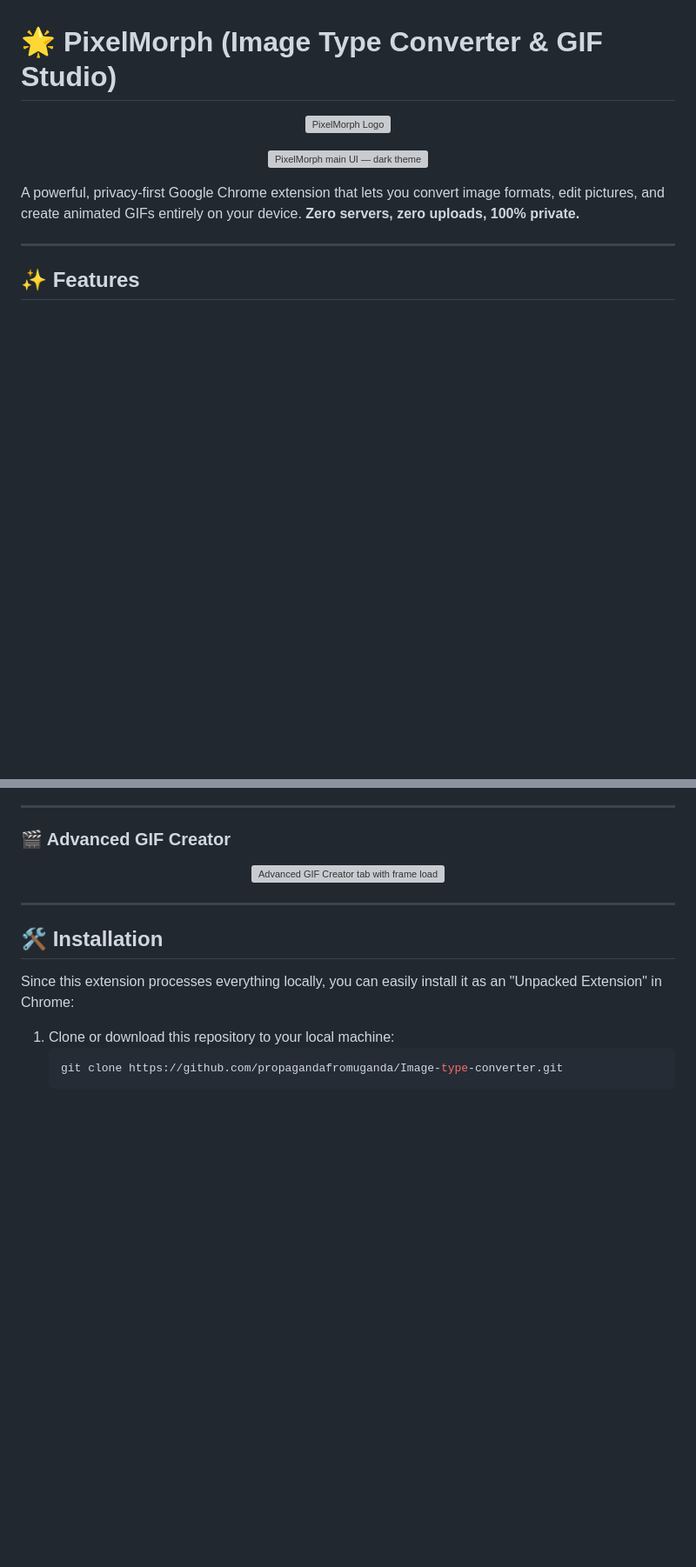
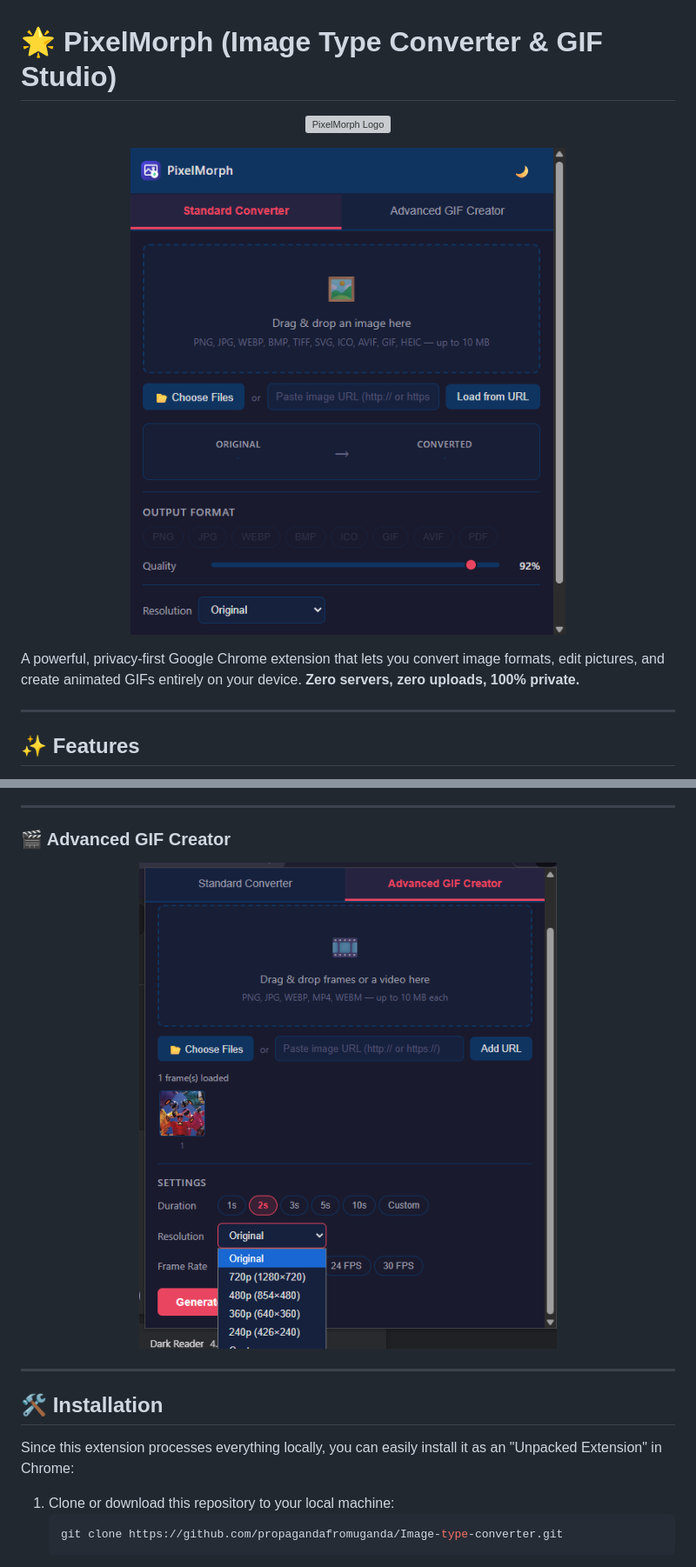
Before and after one commit to yatharthsinghgavel/Image-type-converter, a Markdown page: README.md, 2 parts joined by grey strips. Shown at 87% size. GitHub-like rendering; blank space fills up the shorter version; grey boxes are pictures that could not be loaded.

```diff
--- a/README.md
+++ b/README.md
@@ -5,7 +5,7 @@
 </p>
 
 <p align="center">
-  <img src="screenshots/dark-theme.png.png" alt="PixelMorph main UI — dark theme" width="500" />
+  <img src="dark-theme.png.png" alt="PixelMorph main UI — dark theme" width="500" />
 </p>
 
 A powerful, privacy-first Google Chrome extension that lets you convert image formats, edit pictures, and create animated GIFs entirely on your device. **Zero servers, zero uploads, 100% private.**
@@ -55,7 +55,7 @@ A powerful, privacy-first Google Chrome extension that lets you convert image fo
 ### 🎬 Advanced GIF Creator
 
 <p align="center">
-  <img src="screenshots/gif-creator.png.png" alt="Advanced GIF Creator tab with frame loaded, duration, resolution, and frame rate settings" width="500" />
+  <img src="gif-creator.png.png" alt="Advanced GIF Creator tab with frame loaded, duration, resolution, and frame rate settings" width="500" />
 </p>
 
 ---
```
Also changed, not shown: other parts of README.md (+5 -5 lines).
